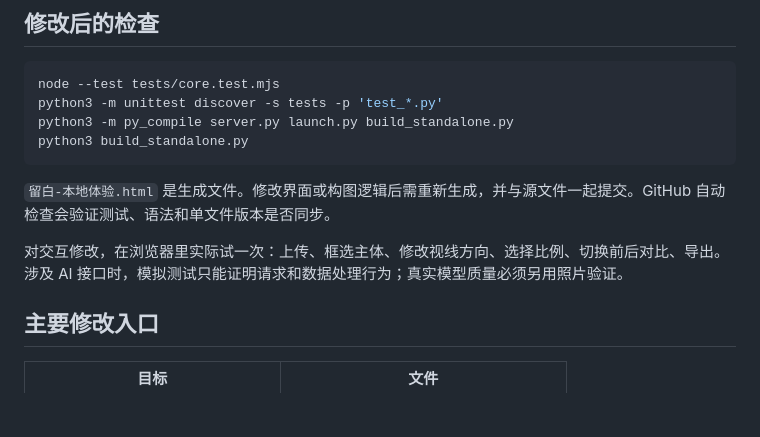
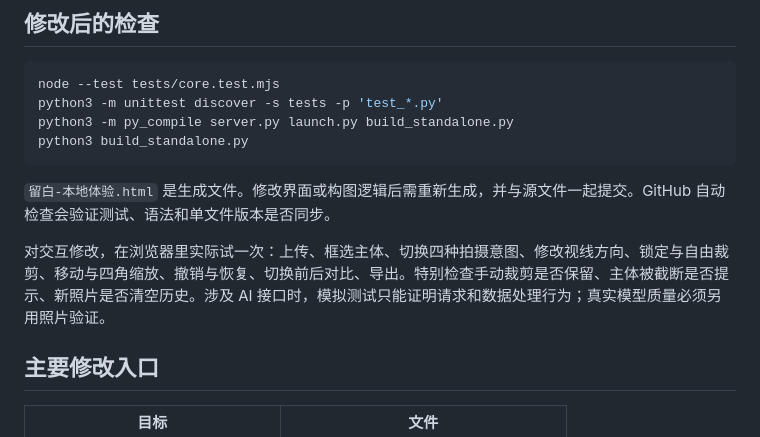
Before and after one commit to Kerwinzs/Frame-coach, a Markdown page: CONTRIBUTING.md, the part around the change. Rendered like a GitHub page; blank space fills up the shorter version.

```diff
--- a/CONTRIBUTING.md
+++ b/CONTRIBUTING.md
@@ -21,7 +21,7 @@ python3 build_standalone.py
 
 `留白-本地体验.html` 是生成文件。修改界面或构图逻辑后需重新生成，并与源文件一起提交。GitHub 自动检查会验证测试、语法和单文件版本是否同步。
 
-对交互修改，在浏览器里实际试一次：上传、框选主体、修改视线方向、选择比例、切换前后对比、导出。涉及 AI 接口时，模拟测试只能证明请求和数据处理行为；真实模型质量必须另用照片验证。
+对交互修改，在浏览器里实际试一次：上传、框选主体、切换四种拍摄意图、修改视线方向、锁定与自由裁剪、移动与四角缩放、撤销与恢复、切换前后对比、导出。特别检查手动裁剪是否保留、主体被截断是否提示、新照片是否清空历史。涉及 AI 接口时，模拟测试只能证明请求和数据处理行为；真实模型质量必须另用照片验证。
 
 ## 主要修改入口
 
```
Also changed, not shown: README.md (+20 -14 lines), docs/preview.jpg, 8 other files.
